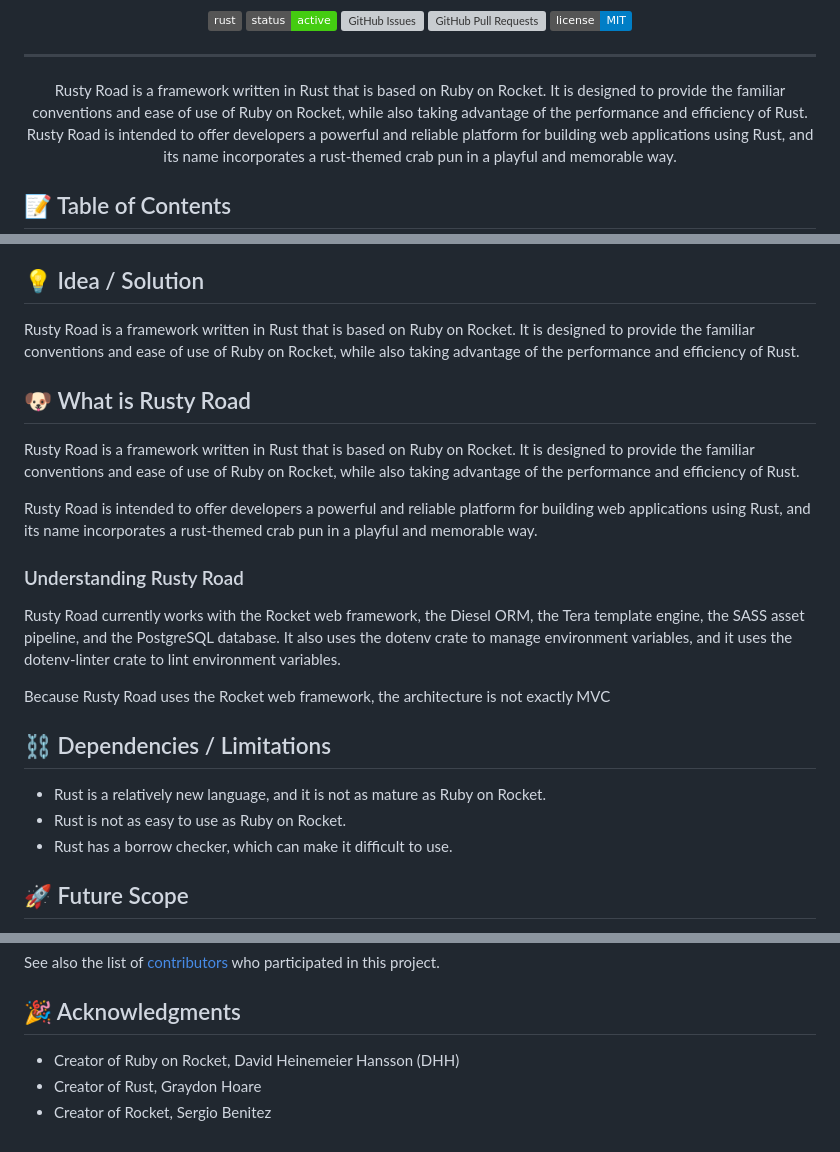
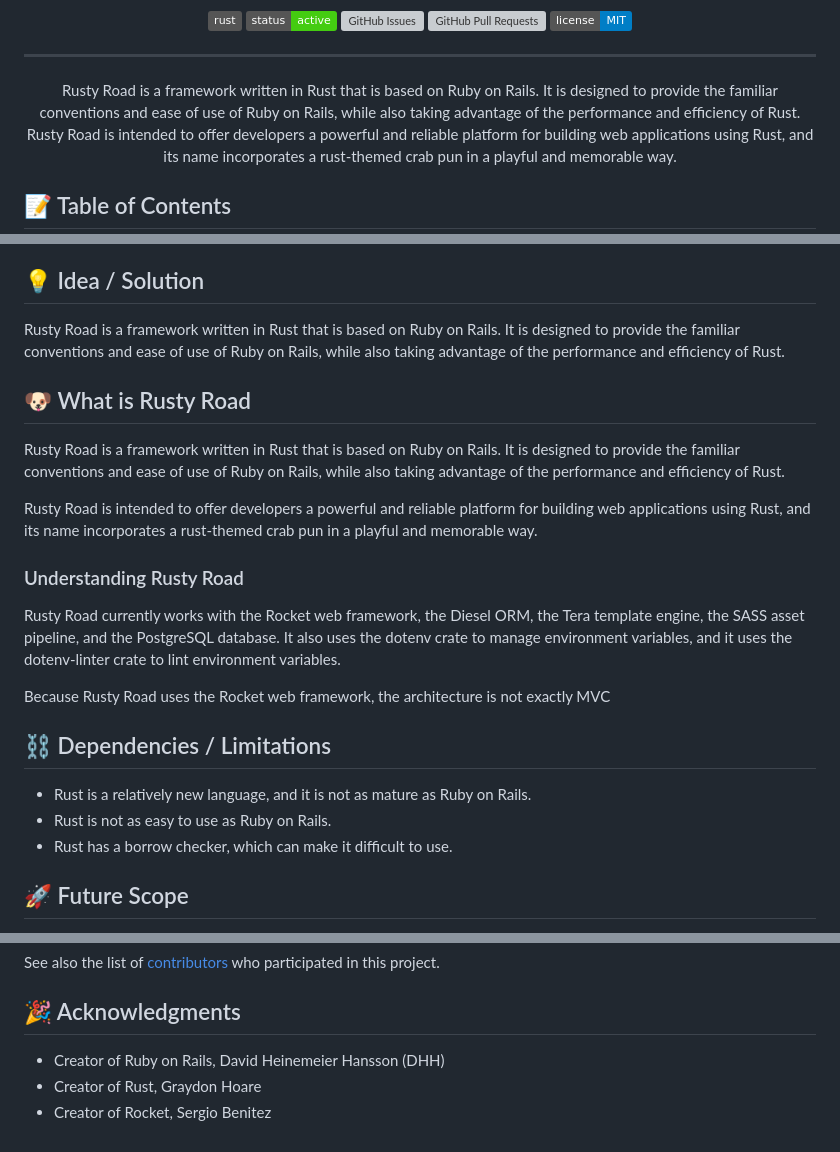
Before and after one commit to RustyRoad/RustyRoad, a Markdown page: README.md, 3 parts joined by grey strips. Drawn GitHub-style; badges without logos; grey boxes are pictures that could not be loaded.

Commit message:
fix typo on readme

```diff
--- a/README.md
+++ b/README.md
@@ -16,7 +16,7 @@
 
 ---
 
-<p align="center">Rusty Road is a framework written in Rust that is based on Ruby on Rocket. It is designed to provide the familiar conventions and ease of use of Ruby on Rocket, while also taking advantage of the performance and efficiency of Rust.
+<p align="center">Rusty Road is a framework written in Rust that is based on Ruby on Rails. It is designed to provide the familiar conventions and ease of use of Ruby on Rails, while also taking advantage of the performance and efficiency of Rust.
     <br>
     Rusty Road is intended to offer developers a powerful and reliable platform for building web applications using Rust, and its name incorporates a rust-themed crab pun in a playful and memorable way.
 </p>
@@ -57,11 +57,11 @@ I outlined this in a blog post here: https://rileyseaburg.com/posts/rust-needs-a
 
 ## 💡 Idea / Solution <a name = "idea"></a>
 
-Rusty Road is a framework written in Rust that is based on Ruby on Rocket. It is designed to provide the familiar conventions and ease of use of Ruby on Rocket, while also taking advantage of the performance and efficiency of Rust.
+Rusty Road is a framework written in Rust that is based on Ruby on Rails. It is designed to provide the familiar conventions and ease of use of Ruby on Rails, while also taking advantage of the performance and efficiency of Rust.
 
 ## :dog: What is Rusty Road <a name = "Rusty_Rocket"></a>
 
-Rusty Road is a framework written in Rust that is based on Ruby on Rocket. It is designed to provide the familiar conventions and ease of use of Ruby on Rocket, while also taking advantage of the performance and efficiency of Rust.
+Rusty Road is a framework written in Rust that is based on Ruby on Rails. It is designed to provide the familiar conventions and ease of use of Ruby on Rails, while also taking advantage of the performance and efficiency of Rust.
 
 Rusty Road is intended to offer developers a powerful and reliable platform for building web applications using Rust, and its name incorporates a rust-themed crab pun in a playful and memorable way.
 
@@ -74,8 +74,8 @@ Because Rusty Road uses the Rocket web framework, the architecture is not exactl
 
 ## ⛓️ Dependencies / Limitations <a name = "limitations"></a>
 
-- Rust is a relatively new language, and it is not as mature as Ruby on Rocket.
-- Rust is not as easy to use as Ruby on Rocket.
+- Rust is a relatively new language, and it is not as mature as Ruby on Rails.
+- Rust is not as easy to use as Ruby on Rails.
 - Rust has a borrow checker, which can make it difficult to use.
 
 ## 🚀 Future Scope <a name = "future_scope"></a>
@@ -160,6 +160,6 @@ who participated in this project.
 
 ## 🎉 Acknowledgments <a name = "acknowledgments"></a>
 
-- Creator of Ruby on Rocket, David Heinemeier Hansson (DHH)
+- Creator of Ruby on Rails, David Heinemeier Hansson (DHH)
 - Creator of Rust, Graydon Hoare
 - Creator of Rocket, Sergio Benitez
```
